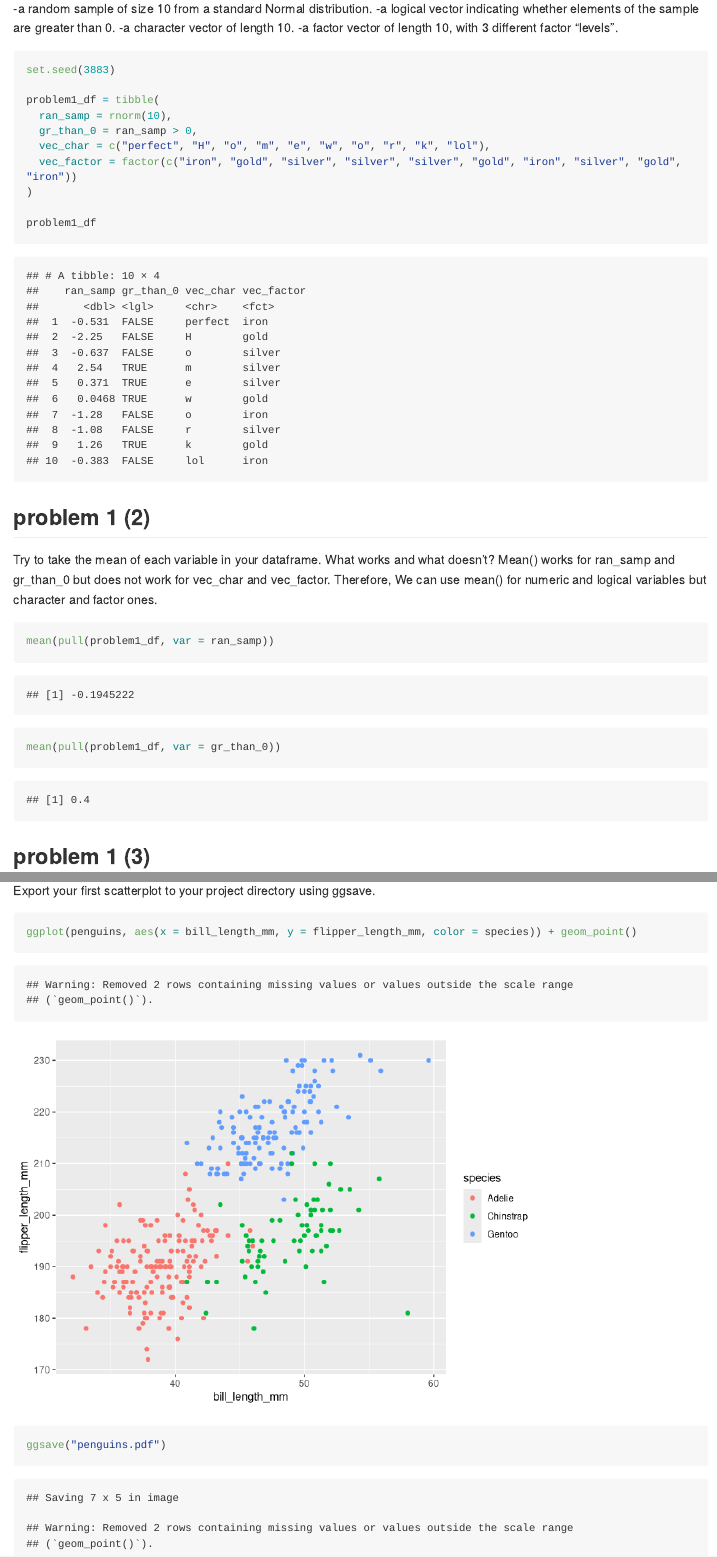
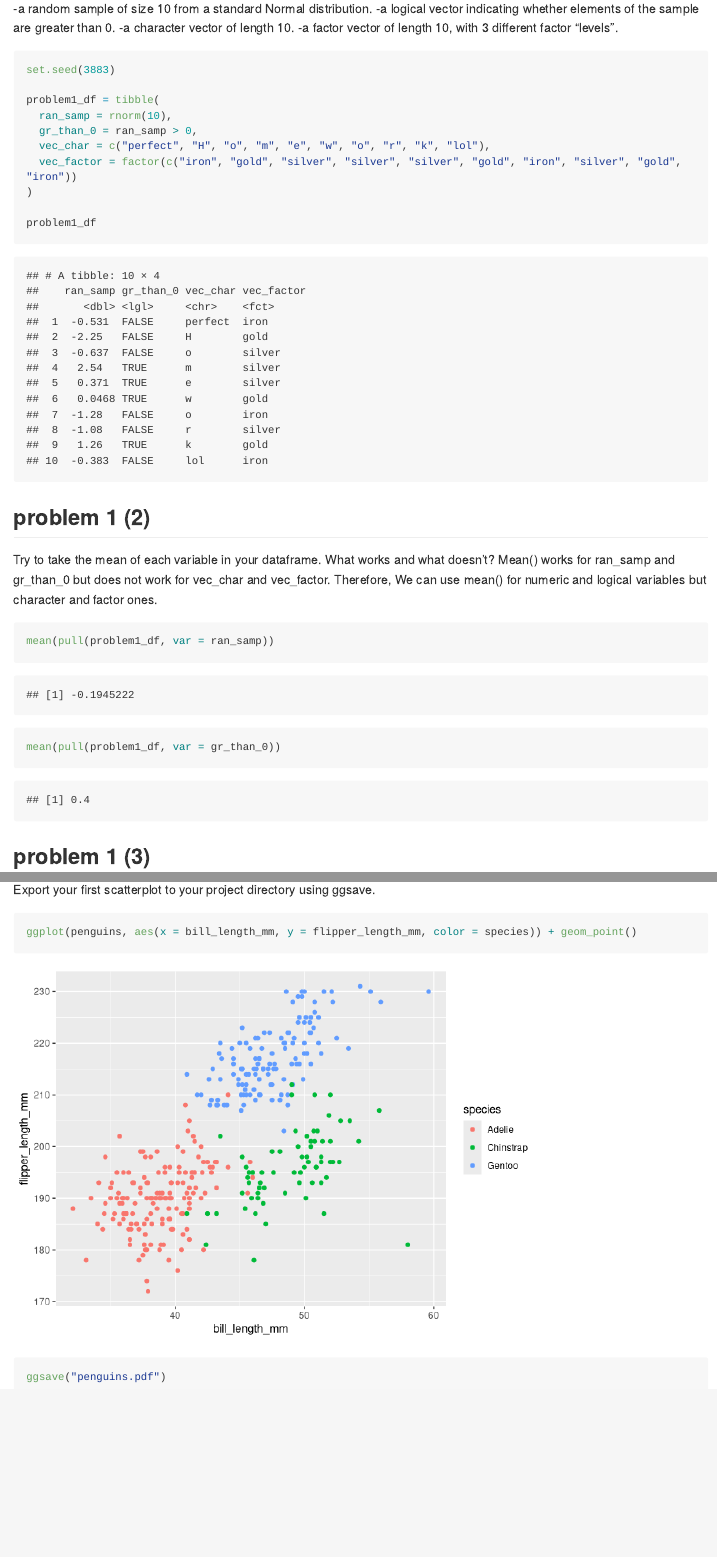
Before and after one commit to EdgarC1009/p8105_hw1_yc3883, an R Markdown document (p8105_hw1.Rmd): the page in a window 1100 px wide, from 420 px down, and a second part further down, joined at a grey line. Rendered offline with R 4.5, knitr and Pandoc, with nearby package versions; long lines of code are wrapped.

Commit message:
Customize the behavior of code chunk

````diff
--- a/p8105_hw1.Rmd
+++ b/p8105_hw1.Rmd
@@ -19,7 +19,7 @@ Create a data frame comprised of:
  -a character vector of length 10.
  -a factor vector of length 10, with 3 different factor “levels”.
 
-```{r}
+```{r, message = FALSE}
 
 set.seed(3883)
 
@@ -38,7 +38,7 @@ problem1_df
 Try to take the mean of each variable in your dataframe. What works and what doesn’t?
 Mean() works for ran_samp and gr_than_0 but does not work for vec_char and vec_factor. Therefore, We can use mean() for numeric and logical variables but character and factor ones.
 
-```{r}
+```{r, message = FALSE}
 
 mean(pull(problem1_df, var = ran_samp))
 mean(pull(problem1_df, var = gr_than_0))
@@ -74,7 +74,7 @@ Make a scatterplot of flipper_length_mm (y) vs bill_length_mm (x); color points
 
 Export your first scatterplot to your project directory using ggsave.
 
-```{r}
+```{r, message = FALSE, warning = FALSE}
 
 ggplot(penguins, aes(x = bill_length_mm, y = flipper_length_mm, color = species)) + geom_point()
 
````
Also changed, not shown: p8105_hw1.md, penguins.pdf, p8105_hw1.Rmd (6 more changed lines).
